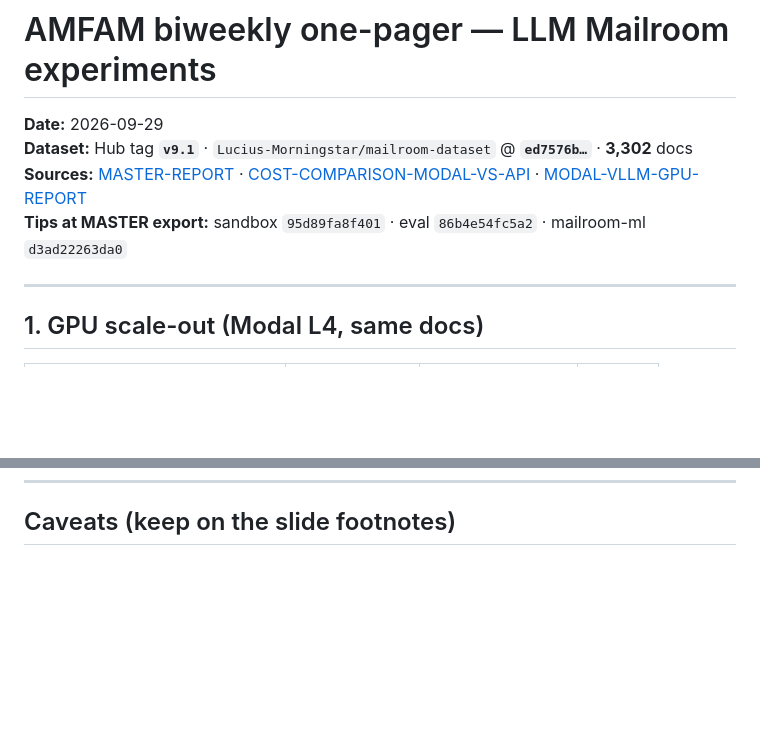
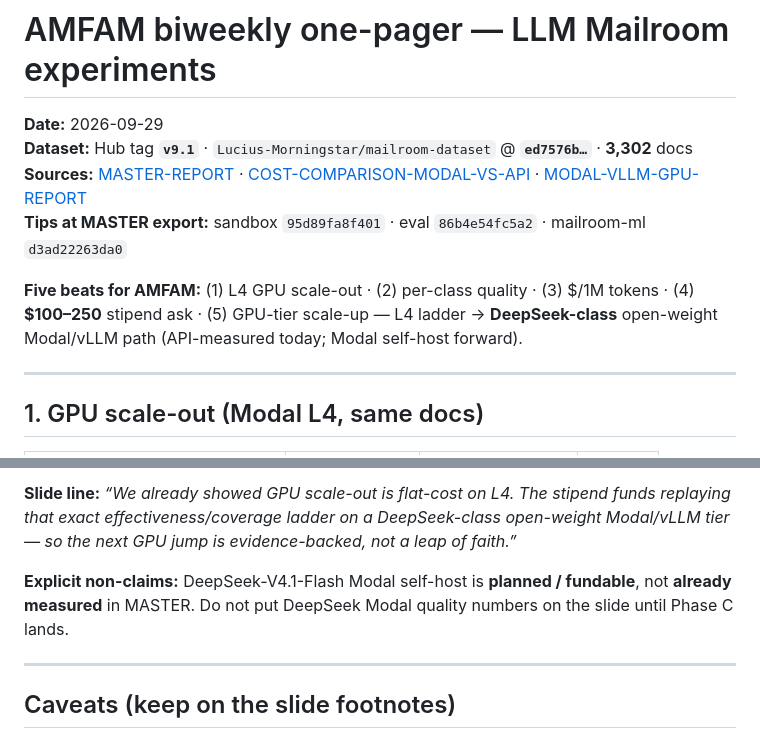
Before and after one commit to LLM-Mailroom-Services/mailroom-issues, a Markdown page: reports/AMFAM-BIWEEKLY-ONEPAGER.md, 2 parts joined by grey strips. Rendered like a GitHub page; blank space fills up the shorter version.

```diff
--- a/reports/AMFAM-BIWEEKLY-ONEPAGER.md
+++ b/reports/AMFAM-BIWEEKLY-ONEPAGER.md
@@ -4,6 +4,8 @@
 **Dataset:** Hub tag **`v9.1`** · `Lucius-Morningstar/mailroom-dataset` @ **`ed7576b…`** · **3,302** docs
 **Sources:** [MASTER-REPORT](MASTER-REPORT.md) · [COST-COMPARISON-MODAL-VS-API](COST-COMPARISON-MODAL-VS-API.md) · [MODAL-VLLM-GPU-REPORT](MODAL-VLLM-GPU-REPORT.md)
 **Tips at MASTER export:** sandbox `95d89fa8f401` · eval `86b4e54fc5a2` · mailroom-ml `d3ad22263da0`
+
+**Five beats for AMFAM:** (1) L4 GPU scale-out · (2) per-class quality · (3) $/1M tokens · (4) **$100–250** stipend ask · (5) GPU-tier scale-up — L4 ladder → **DeepSeek-class** open-weight Modal/vLLM path (API-measured today; Modal self-host forward).
 
 ---
 
@@ -76,3 +112,9 @@ Campaign spend so far: ~**$14.40** Modal + &lt;**$1** API (SAND-032 alone **$2.8
+**Slide line:** *“We already showed GPU scale-out is flat-cost on L4. The stipend funds replaying that exact effectiveness/coverage ladder on a DeepSeek-class open-weight Modal/vLLM tier — so the next GPU jump is evidence-backed, not a leap of faith.”*
+
+**Explicit non-claims:** DeepSeek-V4.1-Flash Modal self-host is **planned / fundable**, not **already measured** in MASTER. Do not put DeepSeek Modal quality numbers on the slide until Phase C lands.
+
+---
+
 ## Caveats (keep on the slide footnotes)
 
 1. API ≠ Modal (different pins / N / prompts / scorers) — compare within a leg.
```
Also changed, not shown: other parts of reports/AMFAM-BIWEEKLY-ONEPAGER.md (+34 -0 lines), reports/README.md (+1 -1 lines).
